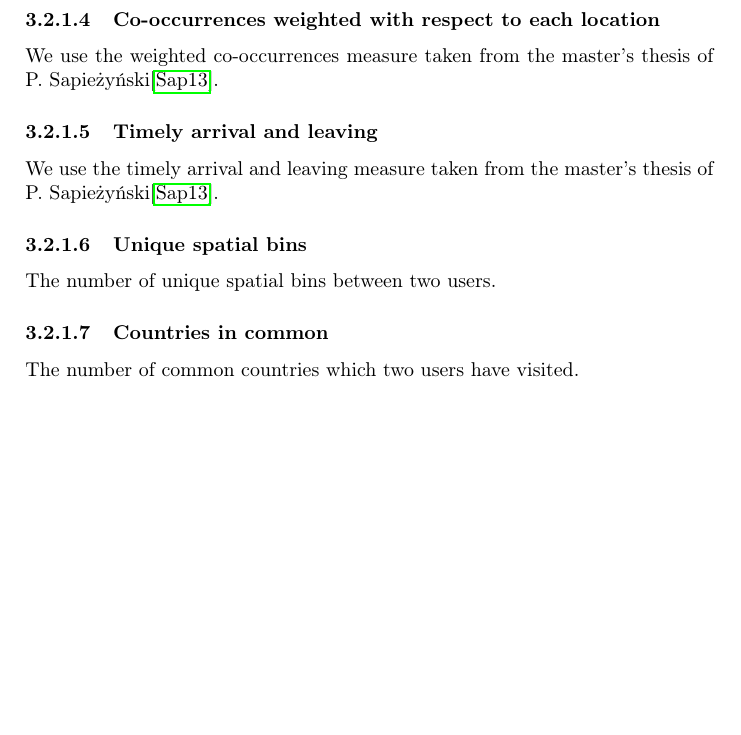
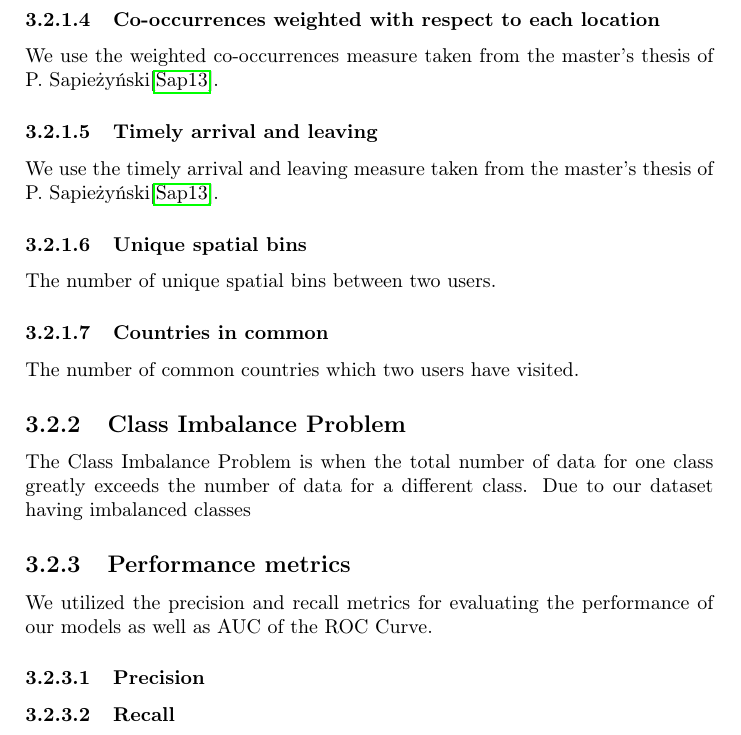
Before and after one commit to syre/inferring-social-networks-from-geographic-coincidences, a LaTeX thesis (report/main.tex, which reads report/methods.tex): part of page 26 of 32, cut so that both start at the same text, the shorter picture padded with empty space. Compiled offline with pdfLaTeX.

Commit message:
started sections on performance metrics, and class imbalance

```diff
--- a/report/methods.tex
+++ b/report/methods.tex
@@ -106,3 +106,13 @@ The number of unique spatial bins between two users.
 
 \subsubsection{Countries in common}
 The number of common countries which two users have visited.
+
+\subsection{Class Imbalance Problem}
+The Class Imbalance Problem is when the total number of data for one class greatly exceeds the number of data for a different class.
+Due to our dataset having imbalanced classes
+
+\subsection{Performance metrics}
+We utilized the precision and recall metrics for evaluating the performance of our models as well as AUC of the ROC Curve.
+\subsubsection{Precision}
+
+\subsubsection{Recall}
```
